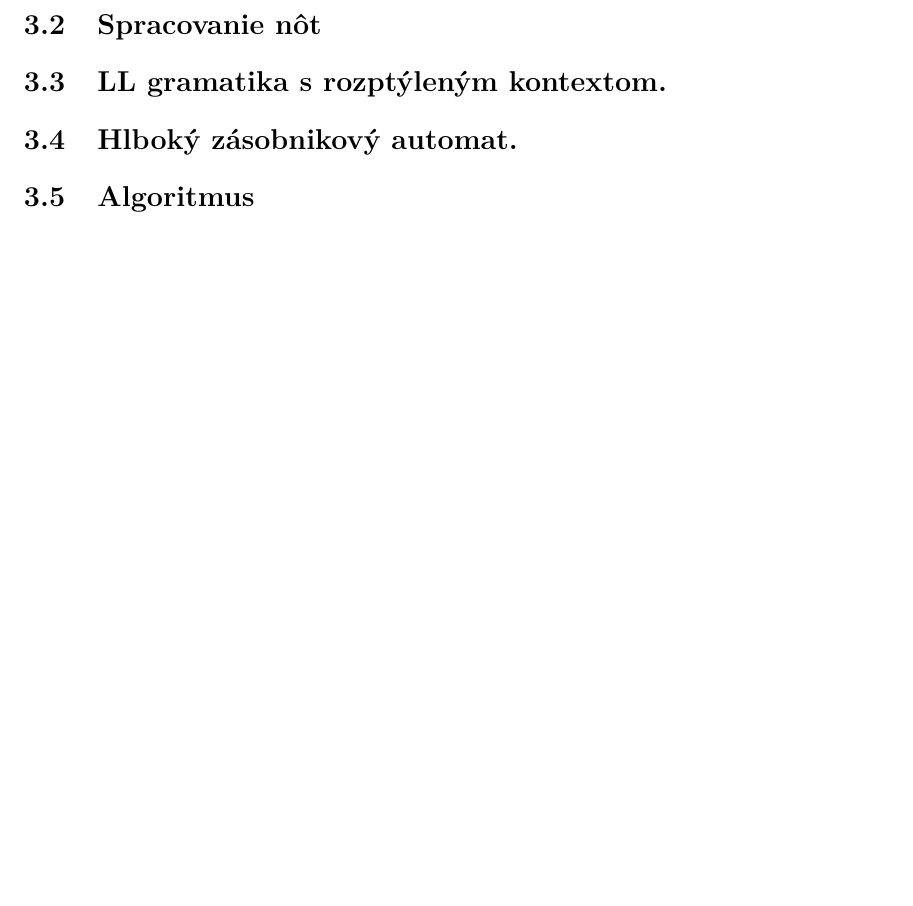
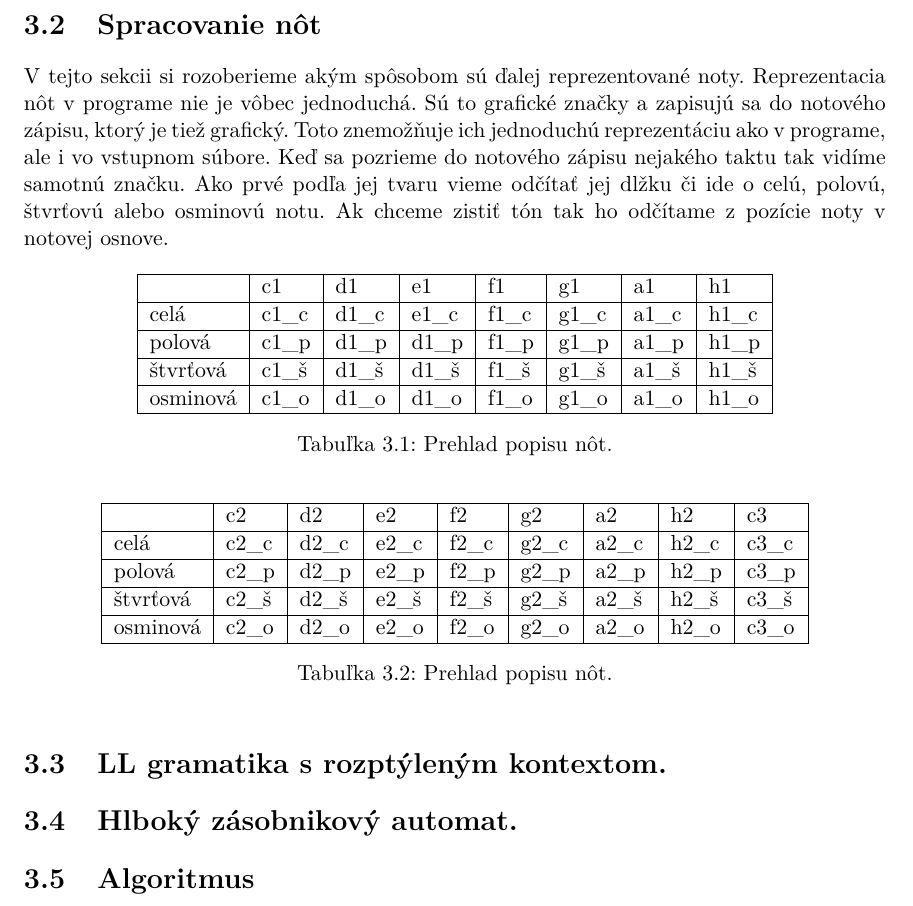
Before and after one commit to NaKamize/IBT, a LaTeX thesis (thesis/projekt.tex, which reads thesis/projekt-01-kapitoly.tex): part of page 21 of 24, cut so that both start at the same text, the shorter picture padded with empty space. Compiled offline with pdfLaTeX.

Commit message:
Added notes desc text.

```diff
--- a/thesis/projekt-01-kapitoly.tex
+++ b/thesis/projekt-01-kapitoly.tex
@@ -339,7 +341,32 @@ Veta z obrázka \ref{fig:dependencies} sa skladá v dvoch taktoch z tónov $hgah
 Môžme si všimnúť, že stále zanedbávame dlžky jednotlivých tónov. Rišenie bude prezentované v nadchádzajúcej kapitole.
 
 \section{Spracovanie nôt}
+V tejto sekcii si rozoberieme akým spôsobom sú ďalej reprezentované noty. Reprezentacia nôt v programe nie je vôbec jednoduchá. Sú to grafické značky a zapisujú sa do notového zápisu, ktorý je tiež grafický. Toto znemožňuje ich jednoduchú reprezentáciu ako v programe, ale i vo vstupnom súbore. Keď sa pozrieme do notového zápisu nejakého taktu tak vidíme samotnú značku. Ako prvé podľa jej tvaru vieme odčítať jej dlžku či ide o celú, polovú, štvrťovú alebo osminovú notu. Ak chceme zistiť tón tak ho odčítame z pozície noty v notovej osnove.
 
+\begin{table}[!ht]
+    \centering
+    \begin{tabular}{|l|l|l|l|l|l|l|l|l|l|l|l}
+    \hline
+        ~ & c1 & d1 & e1 & f1 & g1 & a1 & h1 \\ \hline
+        celá & c1\_c & d1\_c & e1\_c & f1\_c & g1\_c & a1\_c & h1\_c \\ \hline
+        polová & c1\_p & d1\_p & d1\_p & f1\_p & g1\_p & a1\_p & h1\_p \\ \hline
+        štvrťová & c1\_š & d1\_š & d1\_š & f1\_š & g1\_š & a1\_š & h1\_š \\ \hline
+        osminová & c1\_o & d1\_o & d1\_o & f1\_o & g1\_o & a1\_o & h1\_o  \\ \hline
+    \end{tabular}
+    \caption{\label{tab:notes} Prehlad popisu nôt.}
+\end{table}
+\begin{table}[!ht]
+    \centering
+    \begin{tabular}{|l|l|l|l|l|l|l|l|l|l|l|l}
+    \hline
+        ~ & c2 & d2 & e2 & f2 & g2 & a2 & h2 & c3 \\ \hline
+        celá & c2\_c & d2\_c & e2\_c & f2\_c & g2\_c & a2\_c & h2\_c & c3\_c \\ \hline
+        polová & c2\_p & d2\_p & e2\_p & f2\_p & g2\_p & a2\_p & h2\_p & c3\_p \\ \hline
+        štvrťová & c2\_š & d2\_š & e2\_š & f2\_š & g2\_š & a2\_š & h2\_š & c3\_š \\ \hline
+        osminová & c2\_o & d2\_o & e2\_o & f2\_o & g2\_o & a2\_o & h2\_o & c3\_o \\ \hline
+    \end{tabular}
+    \caption{\label{tab:notes} Prehlad popisu nôt.}
+\end{table}
 \section{LL gramatika s rozptýleným kontextom.}
 
 
```
Also changed, not shown: thesis/projekt-01-kapitoly.tex (2 more changed lines).
